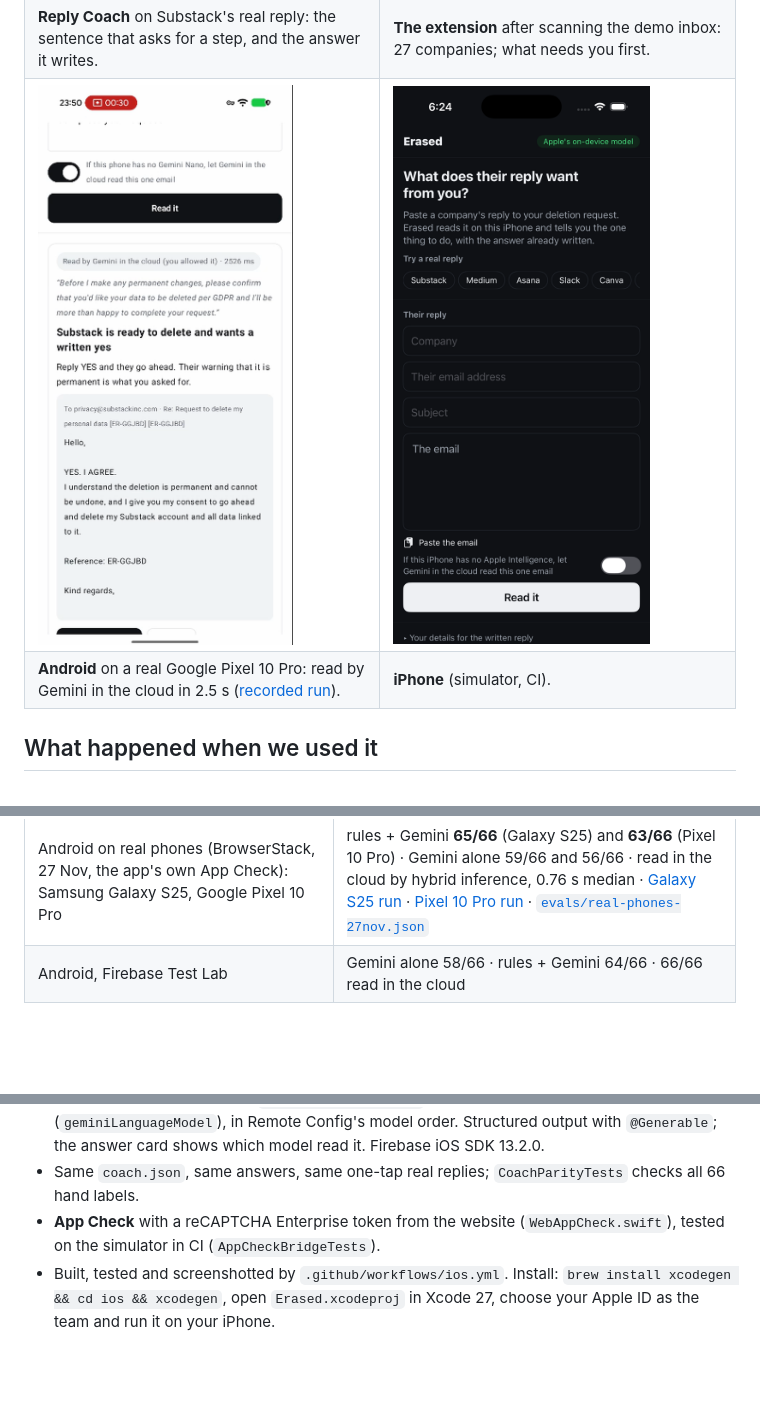
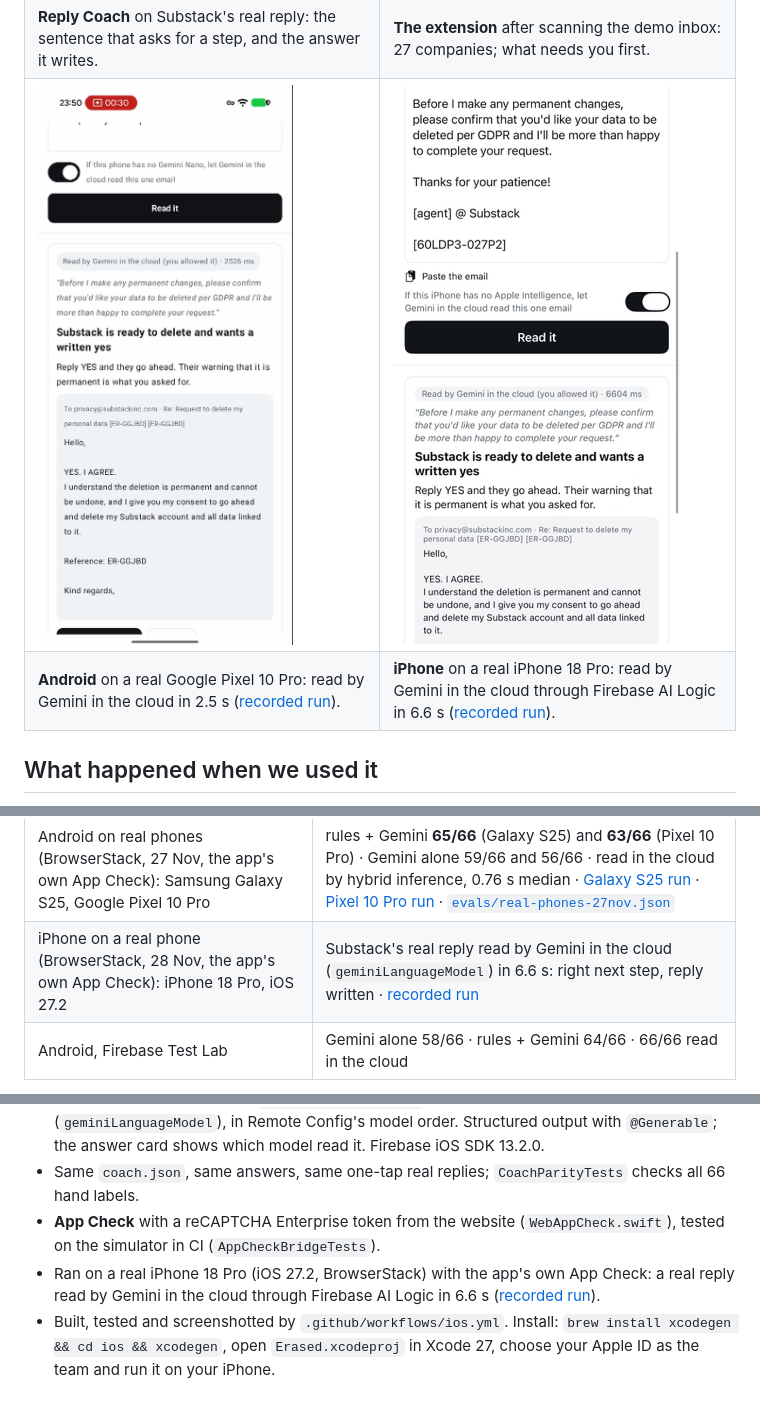
Before and after one commit to Jennycruzy/erased, a Markdown page: README.md, 3 parts joined by grey strips. Rendered like a GitHub page; pictures changed too: docs/img/iphone.png; blank space fills up the shorter version.

Commit message:
Real iPhone: the iPhone app on a real iPhone 18 Pro, a real reply read by Gemini in the cloud through Firebase AI Logic in 6.6 s

```diff
--- a/README.md
+++ b/README.md
@@ -130,7 +130,7 @@ reply*), or build the [iPhone app](#iphone). Steps under [Run it](#run-it).
 | ![Reply Coach on a real Substack reply: the sentence that asks for a step is highlighted, and the written YES is ready](docs/img/coach.png) | ![The Erased side panel in Chrome after scanning the demo inbox: 27 companies, and the companies still sending marketing listed first](docs/img/extension.png) |
 | **Reply Coach** on Substack's real reply: the sentence that asks for a step, and the answer it writes. | **The extension** after scanning the demo inbox: 27 companies; what needs you first. |
 | ![The Erased Android app](docs/img/android.png) | ![The Erased iPhone app](docs/img/iphone.png) |
-| **Android** on a real Google Pixel 10 Pro: read by Gemini in the cloud in 2.5 s ([recorded run](https://github.com/Jennycruzy/erased/releases/download/v1.0/erased-real-pixel-10-pro.mp4)). | **iPhone** (simulator, CI). |
+| **Android** on a real Google Pixel 10 Pro: read by Gemini in the cloud in 2.5 s ([recorded run](https://github.com/Jennycruzy/erased/releases/download/v1.0/erased-real-pixel-10-pro.mp4)). | **iPhone** on a real iPhone 18 Pro: read by Gemini in the cloud through Firebase AI Logic in 6.6 s ([recorded run](https://github.com/Jennycruzy/erased/releases/download/v1.0/erased-real-iphone-18-pro.mp4)). |
 
 ## What happened when we used it
 
@@ -240,6 +240,7 @@ Gemini Nano and records the screen.
 | Phones (`PREFER_ON_DEVICE`, all 66 replies) | Right next step |
 |---|---|
 | Android on real phones (BrowserStack, 27 Nov, the app's own App Check): Samsung Galaxy S25, Google Pixel 10 Pro | rules + Gemini **65/66** (Galaxy S25) and **63/66** (Pixel 10 Pro) · Gemini alone 59/66 and 56/66 · read in the cloud by hybrid inference, 0.76 s median · [Galaxy S25 run](https://github.com/Jennycruzy/erased/releases/download/v1.0/erased-real-galaxy-s25.mp4) · [Pixel 10 Pro run](https://github.com/Jennycruzy/erased/releases/download/v1.0/erased-real-pixel-10-pro.mp4) · [`evals/real-phones-27nov.json`](evals/real-phones-27nov.json) |
+| iPhone on a real phone (BrowserStack, 28 Nov, the app's own App Check): iPhone 18 Pro, iOS 27.2 | Substack's real reply read by Gemini in the cloud (`geminiLanguageModel`) in 6.6 s: right next step, reply written · [recorded run](https://github.com/Jennycruzy/erased/releases/download/v1.0/erased-real-iphone-18-pro.mp4) |
 | Android, Firebase Test Lab | Gemini alone 58/66 · rules + Gemini 64/66 · 66/66 read in the cloud |
 
 Known phrases decide first because they are exact; Nano decides when no known phrase matches, and only with a
@@ -277,6 +278,8 @@ it), and Erased reads it and shows the quickest lawful next step, with a ready r
 - Same `coach.json`, same answers, same one-tap real replies; `CoachParityTests` checks all 66 hand labels.
 - **App Check** with a reCAPTCHA Enterprise token from the website (`WebAppCheck.swift`), tested on the simulator in
   CI (`AppCheckBridgeTests`).
+- Ran on a real iPhone 18 Pro (iOS 27.2, BrowserStack) with the app's own App Check: a real reply read by Gemini in the
+  cloud through Firebase AI Logic in 6.6 s ([recorded run](https://github.com/Jennycruzy/erased/releases/download/v1.0/erased-real-iphone-18-pro.mp4)).
 - Built, tested and screenshotted by `.github/workflows/ios.yml`. Install: `brew install xcodegen && cd ios &&
   xcodegen`, open `Erased.xcodeproj` in Xcode 27, choose your Apple ID as the team and run it on your iPhone.
 
```
Also changed, not shown: 2 other files.
